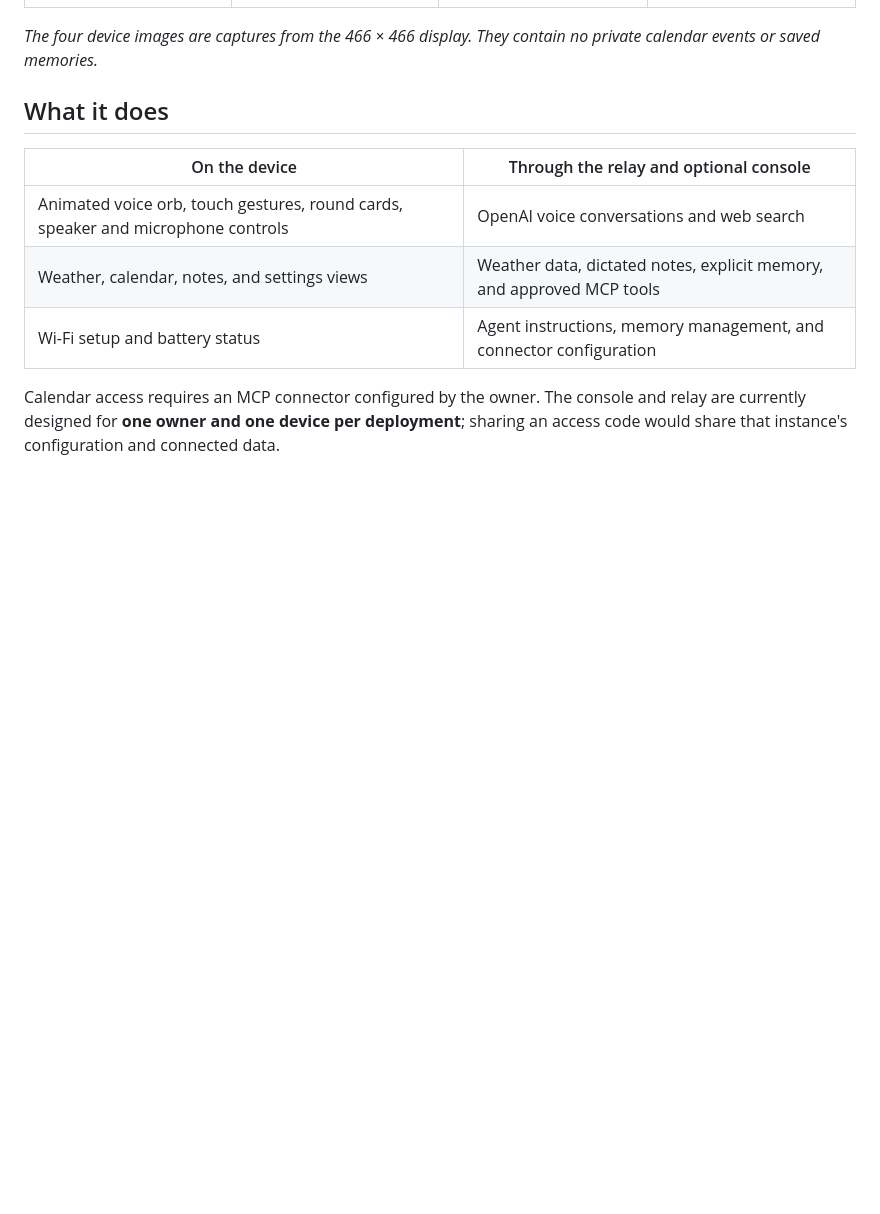
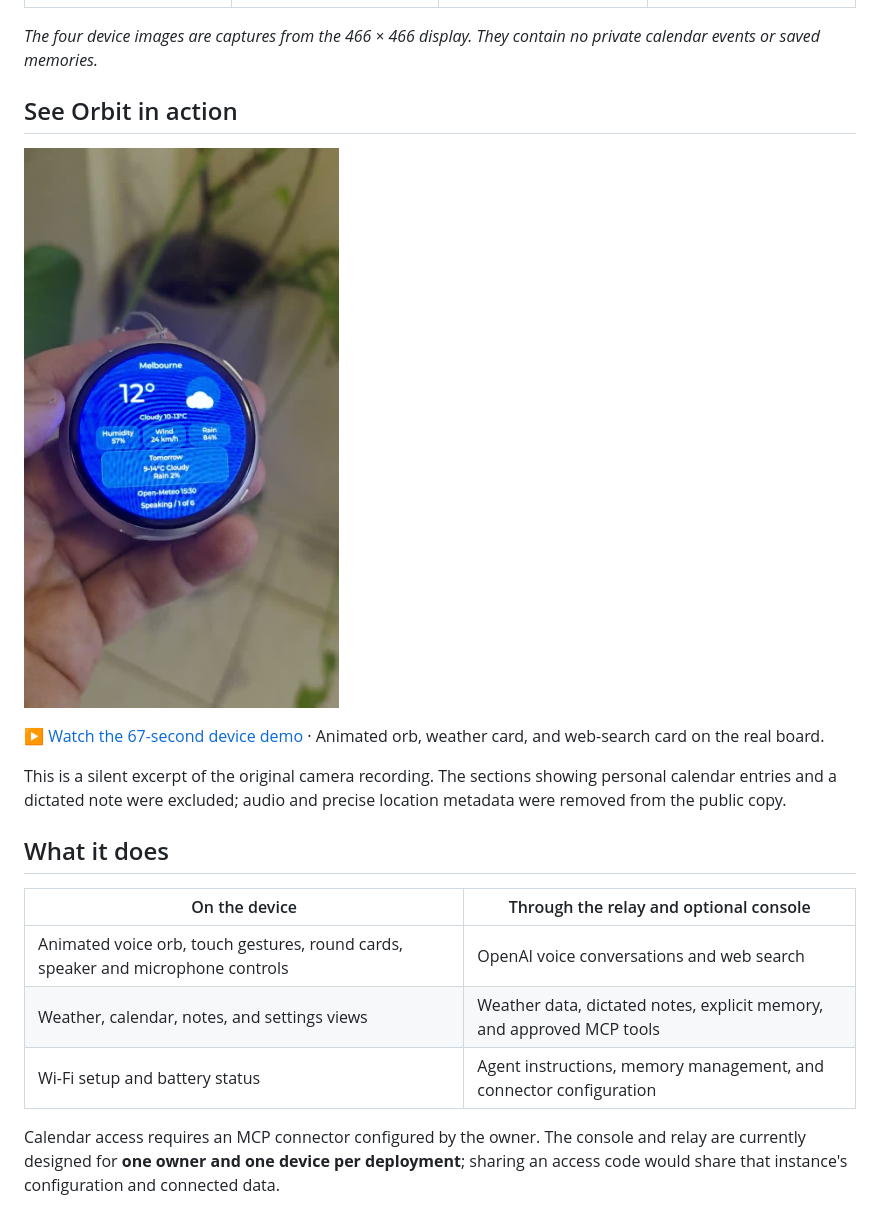
Before and after one commit to Cam-Smith-One/orbit-esp32, a Markdown page: README.md, the part around the change. GitHub-like rendering; pictures changed too: docs/orbit/demo-poster.jpg (added); blank space fills up the shorter version.

Commit message:
Add privacy-edited device demo video

```diff
--- a/README.md
+++ b/README.md
@@ -21,6 +21,14 @@ Orbit turns the Waveshare ESP32-S3 Touch AMOLED 1.75C into a pocket voice interf
 </table>
 
 *The four device images are captures from the 466 × 466 display. They contain no private calendar events or saved memories.*
+
+## See Orbit in action
+
+<a href="docs/orbit/orbit-demo-silent.mp4"><img src="docs/orbit/demo-poster.jpg" alt="Orbit weather card on the physical device; open the demo video" width="320"></a>
+
+[▶ Watch the 67-second device demo](docs/orbit/orbit-demo-silent.mp4) · Animated orb, weather card, and web-search card on the real board.
+
+This is a silent excerpt of the original camera recording. The sections showing personal calendar entries and a dictated note were excluded; audio and precise location metadata were removed from the public copy.
 
 ## What it does
 
```
Also changed, not shown: 1 other file.
